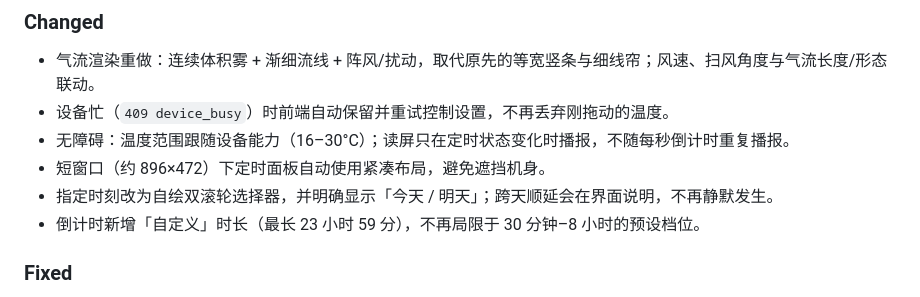
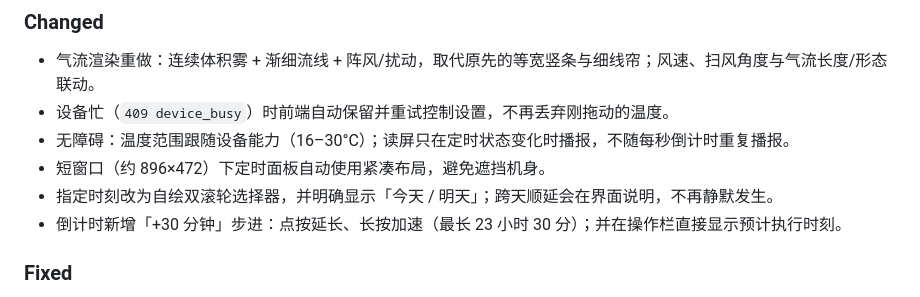
Before and after one commit to Pikasn/aira-airconditioner, a Markdown page: CHANGELOG.md, the part around the change. GitHub-like rendering.

```diff
--- a/CHANGELOG.md
+++ b/CHANGELOG.md
@@ -18,7 +18,7 @@
 - 无障碍：温度范围跟随设备能力（16–30°C）；读屏只在定时状态变化时播报，不随每秒倒计时重复播报。
 - 短窗口（约 896×472）下定时面板自动使用紧凑布局，避免遮挡机身。
 - 指定时刻改为自绘双滚轮选择器，并明确显示「今天 / 明天」；跨天顺延会在界面说明，不再静默发生。
-- 倒计时新增「自定义」时长（最长 23 小时 59 分），不再局限于 30 分钟–8 小时的预设档位。
+- 倒计时新增「+30 分钟」步进：点按延长、长按加速（最长 23 小时 30 分）；并在操作栏直接显示预计执行时刻。
 
 ### Fixed
 
```
Also changed, not shown: README.md (+4 -3 lines), docs/screenshots/timer-custom.png (deleted), docs/screenshots/timer-step.png (added), 4 other files.
